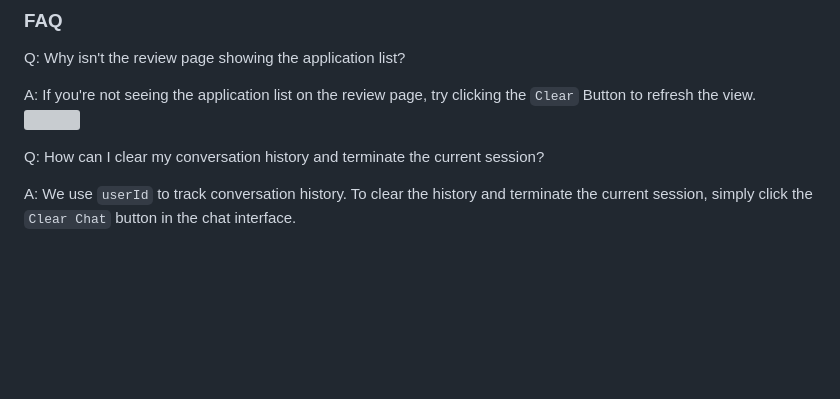
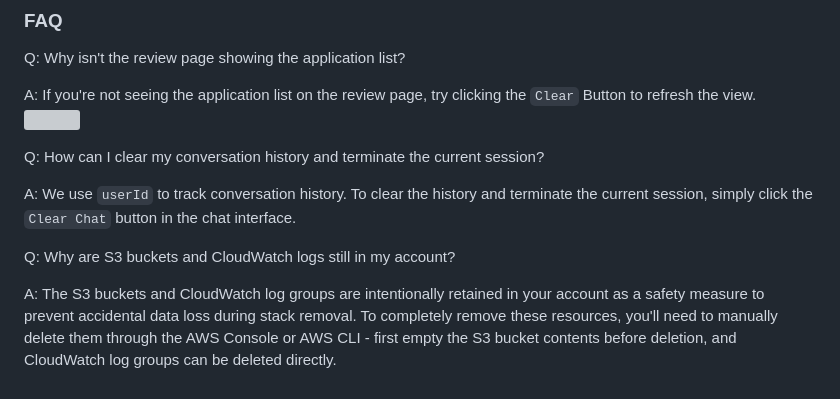
Before and after one commit to hcwongleo/bedrock-agentic-invoice-assistant, a Markdown page: README.md, the part around the change. Drawn GitHub-style; blank space fills up the shorter version; grey boxes are pictures that could not be loaded.

```diff
--- a/README.md
+++ b/README.md
@@ -80,3 +80,7 @@ A: If you're not seeing the application list on the review page, try clicking th
 Q: How can I clear my conversation history and terminate the current session?
 
 A: We use `userId` to track conversation history. To clear the history and terminate the current session, simply click the `Clear Chat` button in the chat interface.
+
+Q: Why are S3 buckets and CloudWatch logs still in my account?
+
+A: The S3 buckets and CloudWatch log groups are intentionally retained in your account as a safety measure to prevent accidental data loss during stack removal. To completely remove these resources, you'll need to manually delete them through the AWS Console or AWS CLI - first empty the S3 bucket contents before deletion, and CloudWatch log groups can be deleted directly.
```
